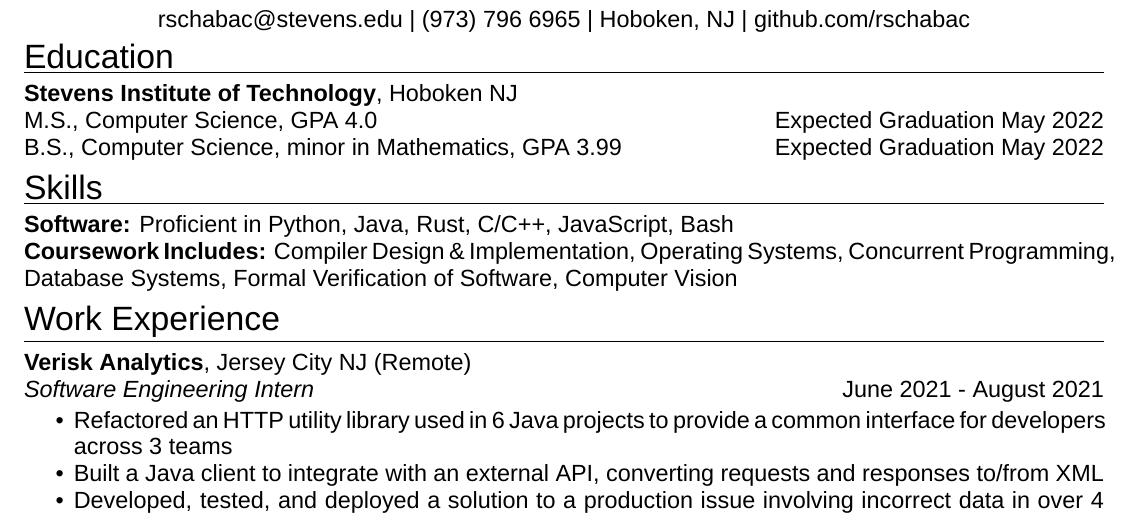
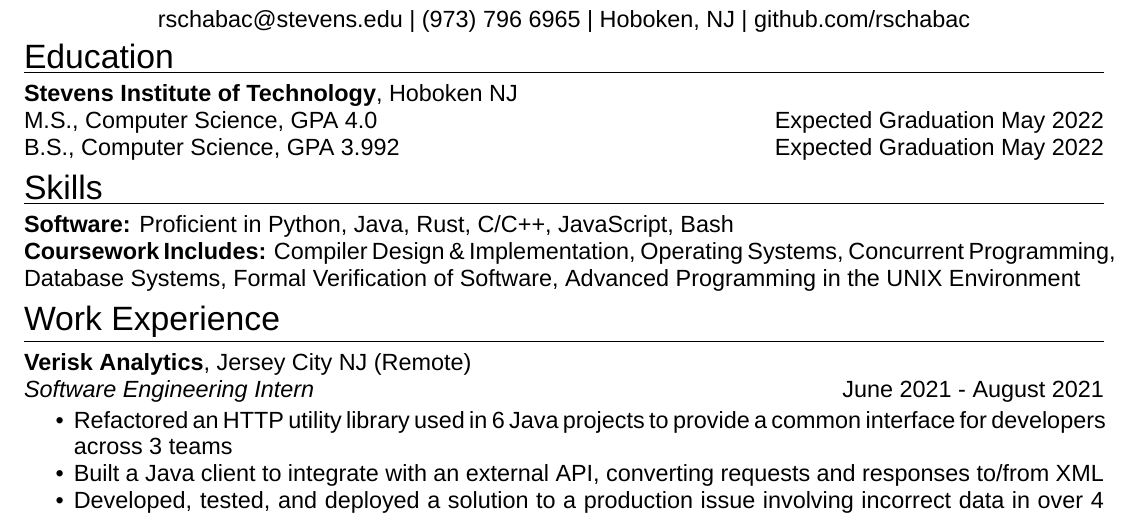
Before and after one commit to rschabac/resume, a LaTeX CV (files/Schabacker_Robert_Resume.tex): part of the page, cut so that both start at the same text. Compiled offline with XeLaTeX; a missing font is replaced by an installed copy or a similar font.

Commit message:
updated GPA and removed math minor

```diff
--- a/files/Schabacker_Robert_Resume.tex
+++ b/files/Schabacker_Robert_Resume.tex
@@ -44,7 +44,7 @@
 M.S., Computer Science, GPA 4.0
 \hfill
 Expected Graduation May 2022\\
-B.S., Computer Science, minor in Mathematics, GPA 3.99
+B.S., Computer Science, GPA 3.992
 \hfill
 Expected Graduation May 2022
 
@@ -60,7 +60,7 @@ Expected Graduation May 2022
 \vspace{\spacingAfterHeadings}
 \noindent
 \textbf{Software:} Proficient in Python, Java, Rust, C/C++, JavaScript, Bash\\
-\textbf{Coursework Includes:} Compiler Design \& Implementation, Operating Systems, Concurrent Programming, Database Systems, Formal Verification of Software, Computer Vision %more classes here
+\textbf{Coursework Includes:} Compiler Design \& Implementation, Operating Systems, Concurrent Programming, Database Systems, Formal Verification of Software, Advanced Programming in the UNIX Environment %more classes here
 %other options: 392, 496, 631, 576 (once started)
 %\textbf{Coursework includes:}\\
 %\vskip -0.3 cm
```
Also changed, not shown: files/Schabacker_Robert_Resume.pdf, 2 other files.
